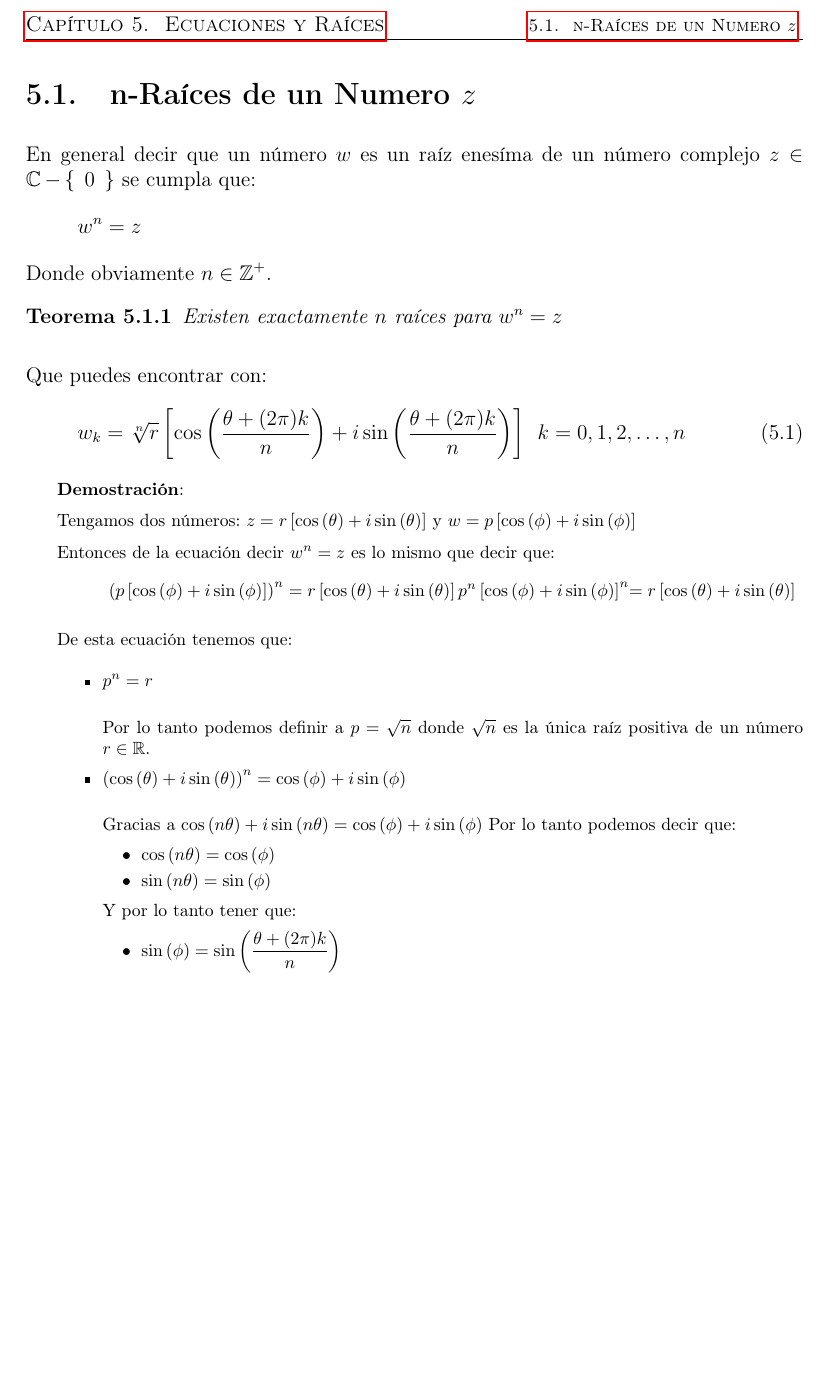
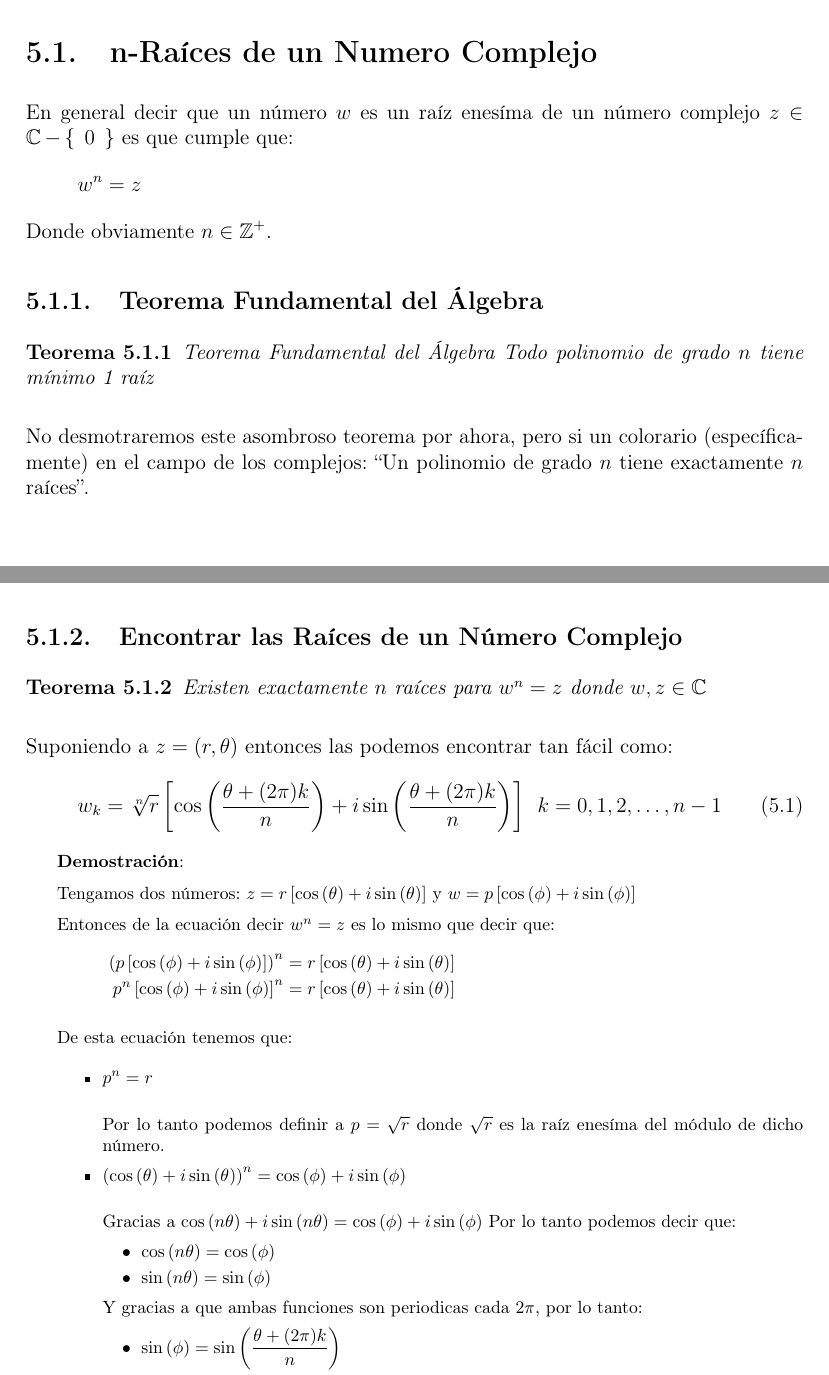
Before and after one commit to CompilandoConocimiento/LibroAnalisisComplejo, a LaTeX document (AnalisisComplejo.tex): part of page 28 of 31 before the commit and two parts of pages 28 and 29 of 32 after it, the two joined at a grey line, cut so that both start at the same text, the shorter picture padded with empty space. Compiled offline with pdfLaTeX.

```diff
--- a/AnalisisComplejo.tex
+++ b/AnalisisComplejo.tex
@@ -1290,22 +1304,43 @@
         % ========      RAICES DE UN NUMERO N     ======
         % ==============================================
         \clearpage
-        \section{n-Raíces de un Numero $z$}
+        \section{n-Raíces de un Numero Complejo}
 
             En general decir que un número $w$ es un raíz enesíma de un número complejo
-            $z \in \Complexs - \Set{0}$ se cumpla que:
+            $z \in \Complexs - \Set{0}$ es que cumple que:
             \begin{equation*}
                 w^n = z
             \end{equation*}
             Donde obviamente $n \in \Integers^+$.
 
 
-            \begin{Theorem}{Existen exactamente $n$ raíces para $w^n = z$}\end{Theorem}
+            % ==============================================
+            % ======   TEOREMA FUNDAMENTAL ALGEBRA    ======
+            % ==============================================
+            \subsection{Teorema Fundamental del Álgebra}
 
-                Que puedes encontrar con:
+                \begin{Theorem}{Teorema Fundamental del Álgebra}
+                    Todo polinomio de grado $n$ tiene mínimo 1 raíz
+                \end{Theorem}
+
+                No desmotraremos este asombroso teorema por ahora, pero si un colorario (específicamente)
+                en el campo de los complejos: \Quote{Un polinomio de grado $n$ tiene exactamente $n$ raíces}.
+
+
+            % ==============================================
+            % ==  ENCONTAR LAS N RAICES DE UN COMPLEJO   ===
+            % ==============================================
+            \clearpage
+            \subsection{Encontrar las Raíces de un Número Complejo}
+
+                \begin{Theorem}
+                    {Existen exactamente $n$ raíces para $w^n = z$ donde $w, z \in \Complexs$}
+                \end{Theorem}
+
+                    Suponiendo a $z = (r, \theta)$ entonces las podemos encontrar tan fácil como:
                     \begin{equation}
                         w_k = \sqrt[n]{r} \bCis{\dfrac{\theta + (2\pi) k}{n}}
-                    \MiniSpace k = 0, 1, 2, \dots, n
+                        \MiniSpace k = 0, 1, 2, \dots, n-1
                     \end{equation}
 
                     % ======== DEMOSTRACION ========s
@@ -1316,7 +1351,7 @@
 
                         Entonces de la ecuación decir $w^n = z$ es lo mismo que decir que:
                         \begin{MultiLineEquation*}{2}
-                        \Wrap{p\bCis{\phi}}^n &= r\bCis{\theta}
+                            \Wrap{p\bCis{\phi}}^n &= r\bCis{\theta}     \\
                             p^n \bCis{\phi}^n     &= r\bCis{\theta}
                         \end{MultiLineEquation*}
 
@@ -1324,8 +1359,8 @@
                         \begin{itemize}
                             \item $p^n = r$\\
 
-                            Por lo tanto podemos definir a $p = \sqrt{n}$ donde $\sqrt{n}$
-                            es la única raíz positiva de un número $r \in \Reals$.
+                                Por lo tanto podemos definir a $p = \sqrt{r}$ donde $\sqrt{r}$
+                                es la raíz enesíma del módulo de dicho número.
 
                             \item $\pCis{\theta}^n = \Cis{\phi}$\\
 
@@ -1336,7 +1371,7 @@
                                     \item $\Sin{n \theta} = \Sin{\phi}$
                                 \end{itemize}
 
-                            Y por lo tanto tener que:
+                                Y gracias a que ambas funciones son periodicas cada $2\pi$, por lo tanto:
                                 \begin{itemize}
                                     \item $\Sin{\phi} = \Sin{\dfrac{\theta + (2\pi) k}{n}}$
                                     \item $\Cos{\phi} = \Cos{\dfrac{\theta + (2\pi) k}{n}}$
```
Also changed, not shown: AnalisisComplejo.pdf, AnalisisComplejo.tex (14 more changed lines). Lines whose indentation alone changed are shown as unchanged.
